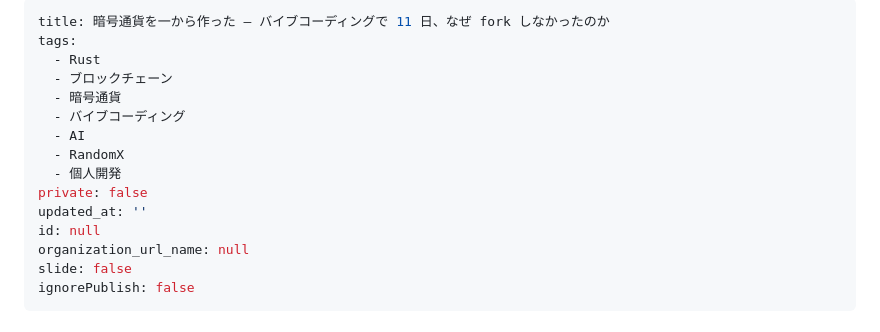
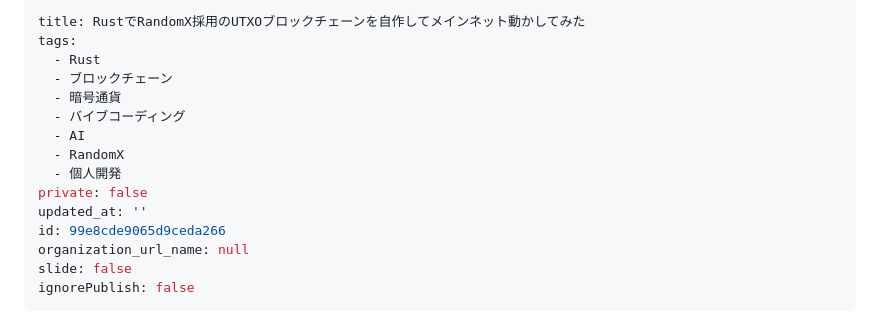
Before and after one commit to Kazuhiro-Tokumoto/Orange, a Markdown page: docs/articles/なぜ暗号通貨を一から作ったか.md, the part around the change. Rendered like a GitHub page.

Commit message:
公開した記事と手元の原稿を同じものとして繋ぐ
記事は Qiita に出たが、手元の front matter は id が null のままで、
題も出す前のものだった。この状態で qiita-cli を走らせると、既にある
記事を更新せず**もう 1 本別の記事を作る**。

id に公開先の 99e8cde9065d9ceda266 を入れ、題を実際に公開したものへ
合わせる。これで手元が正典側になり、次からは更新として届く。

tags は触っていない。Qiita の上限は 5 個で、ここには 7 個ある。どれを
落としたかは公開した本人にしか分からないため、合わせずに残す。

Co-Authored-By: Claude Opus 5 <noreply@anthropic.com>
Claude-Session: https://claude.ai/code/session_01PSfAnMrYu7oc7AgsiJ5oEg

```diff
--- a/docs/articles/なぜ暗号通貨を一から作ったか.md
+++ b/docs/articles/なぜ暗号通貨を一から作ったか.md
@@ -1,5 +1,5 @@
 ---
-title: 暗号通貨を一から作った — バイブコーディングで 11 日、なぜ fork しなかったのか
+title: RustでRandomX採用のUTXOブロックチェーンを自作してメインネット動かしてみた
 tags:
   - Rust
   - ブロックチェーン
@@ -10,7 +10,7 @@ tags:
   - 個人開発
 private: false
 updated_at: ''
-id: null
+id: 99e8cde9065d9ceda266
 organization_url_name: null
 slide: false
 ignorePublish: false
```
